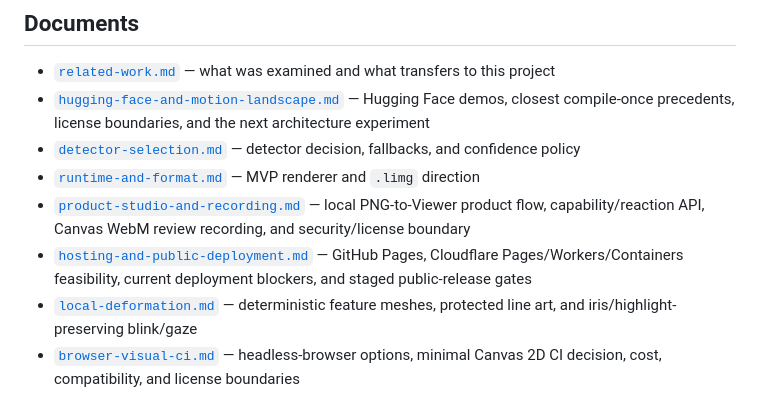
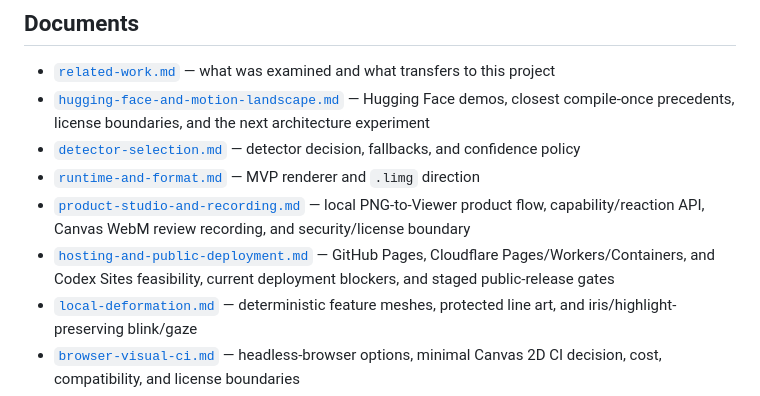
Before and after one commit to nanophate/live-image, a Markdown page: research/README.md, the part around the change. GitHub-like rendering.

Commit message:
Compare Codex Sites hosting

```diff
--- a/research/README.md
+++ b/research/README.md
@@ -11,7 +11,7 @@ open questions, so a later product or legal review can reproduce the reasoning.
 - [`detector-selection.md`](detector-selection.md) — detector decision, fallbacks, and confidence policy
 - [`runtime-and-format.md`](runtime-and-format.md) — MVP renderer and `.limg` direction
 - [`product-studio-and-recording.md`](product-studio-and-recording.md) — local PNG-to-Viewer product flow, capability/reaction API, Canvas WebM review recording, and security/license boundary
-- [`hosting-and-public-deployment.md`](hosting-and-public-deployment.md) — GitHub Pages, Cloudflare Pages/Workers/Containers feasibility, current deployment blockers, and staged public-release gates
+- [`hosting-and-public-deployment.md`](hosting-and-public-deployment.md) — GitHub Pages, Cloudflare Pages/Workers/Containers, and Codex Sites feasibility, current deployment blockers, and staged public-release gates
 - [`local-deformation.md`](local-deformation.md) — deterministic feature meshes, protected line art, and iris/highlight-preserving blink/gaze
 - [`browser-visual-ci.md`](browser-visual-ci.md) — headless-browser options, minimal Canvas 2D CI decision, cost, compatibility, and license boundaries
 - [`holdout-assets.md`](holdout-assets.md) — external test-image selection, authorship evidence, license obligations, and open provenance limits
```
Also changed, not shown: research/hosting-and-public-deployment.md (+23 -0 lines).
